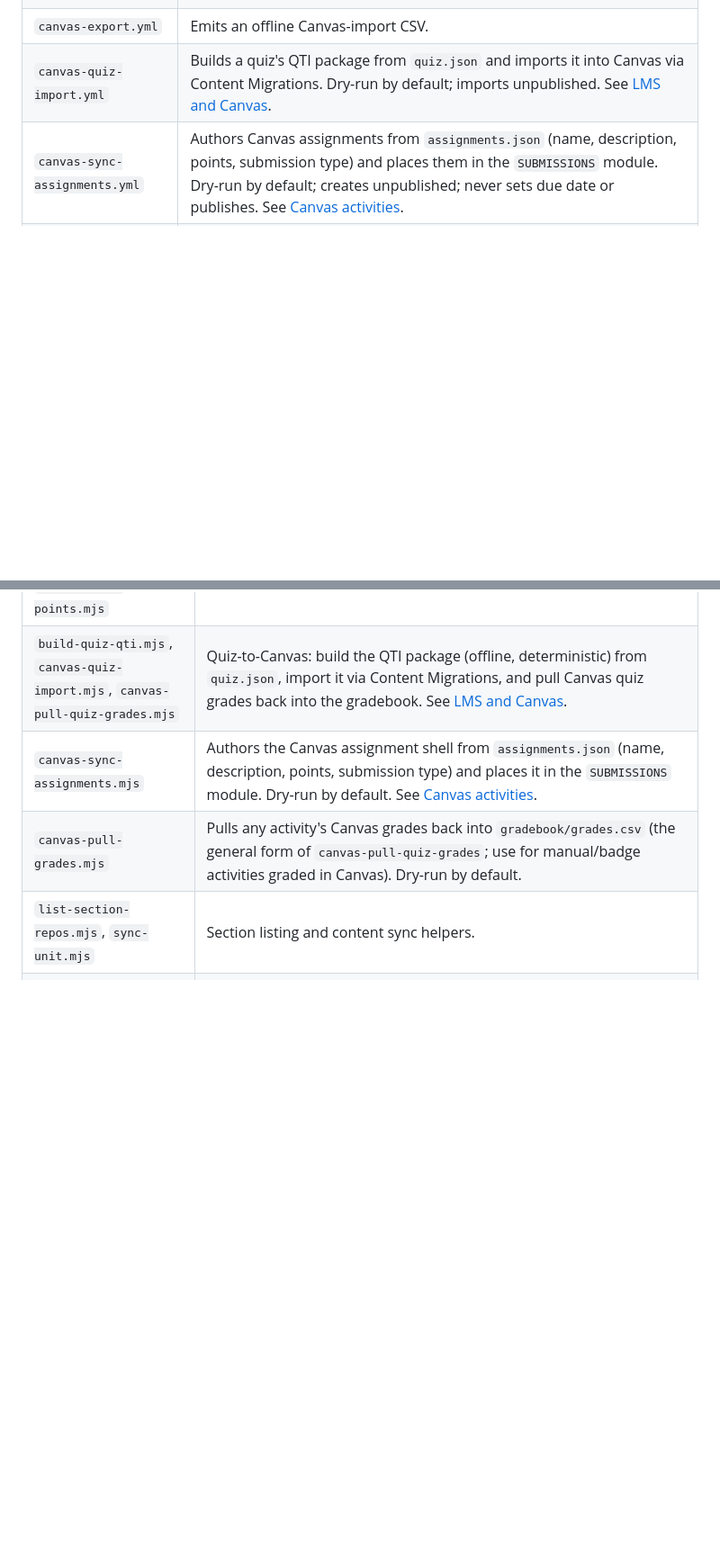
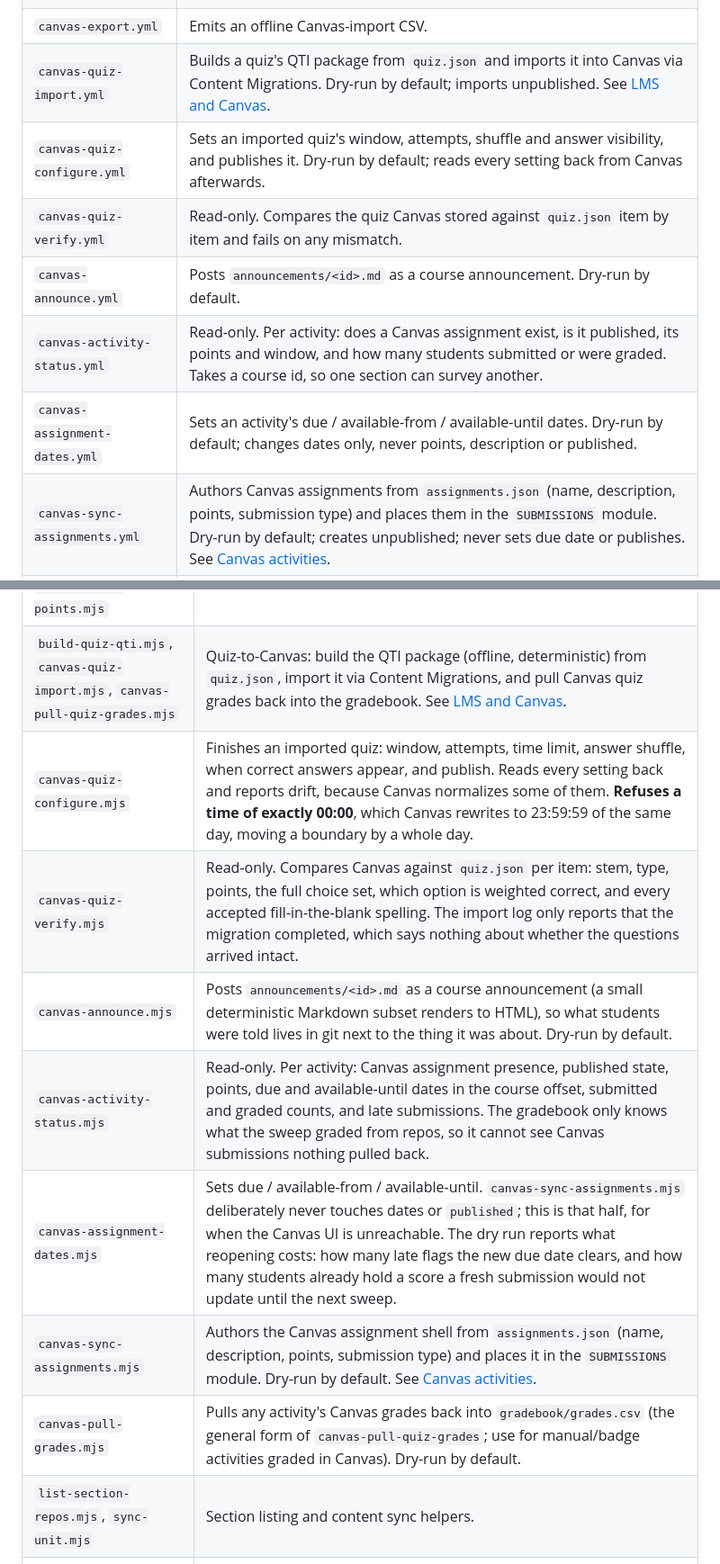
Before and after one commit to tjakoen/github-native-course-platform, a Markdown page: docs/reference.md, 2 parts joined by grey strips. Shown at 90% size. GitHub-like rendering; blank space fills up the shorter version.

```diff
--- a/docs/reference.md
+++ b/docs/reference.md
@@ -91,6 +91,11 @@ acting only on an explicit `execute` / `publish=true`.
 | `canvas-push.yml` | Pushes gradebook scores to Canvas (modes: `check`, `dry-run`, `execute`, `comment`). |
 | `canvas-export.yml` | Emits an offline Canvas-import CSV. |
 | `canvas-quiz-import.yml` | Builds a quiz's QTI package from `quiz.json` and imports it into Canvas via Content Migrations. Dry-run by default; imports unpublished. See [LMS and Canvas](lms-canvas.md). |
+| `canvas-quiz-configure.yml` | Sets an imported quiz's window, attempts, shuffle and answer visibility, and publishes it. Dry-run by default; reads every setting back from Canvas afterwards. |
+| `canvas-quiz-verify.yml` | Read-only. Compares the quiz Canvas stored against `quiz.json` item by item and fails on any mismatch. |
+| `canvas-announce.yml` | Posts `announcements/<id>.md` as a course announcement. Dry-run by default. |
+| `canvas-activity-status.yml` | Read-only. Per activity: does a Canvas assignment exist, is it published, its points and window, and how many students submitted or were graded. Takes a course id, so one section can survey another. |
+| `canvas-assignment-dates.yml` | Sets an activity's due / available-from / available-until dates. Dry-run by default; changes dates only, never points, description or published. |
 | `canvas-sync-assignments.yml` | Authors Canvas assignments from `assignments.json` (name, description, points, submission type) and places them in the `SUBMISSIONS` module. Dry-run by default; creates unpublished; never sets due date or publishes. See [Canvas activities](canvas-activities.md). |
 | `provision-workspaces.yml` | Creates a workspace for a student who has activities but none, adding the student as an admin collaborator on it; backfills a blank `student.json`. Never deletes or renames. |
 | `prune-gradebook.yml` | Drops gradebook rows whose submission repo 404s (deleted/renamed). |
@@ -115,6 +120,11 @@ The shared tools are **byte-identical across all teacher repos**; only
 | `org-audit.mjs` | Read-only cross-org hygiene, a **visibility** pass, and an access audit. Reports a drifted repo name as already graded when the sweep's own matching recovers it, so the action list holds only names that actually cost a grade. **Do not rename a recovered repo:** the gradebook row is keyed on the repo name and a rename never 404s, so `prune-gradebook.mjs` can never clear the stranded row. Reads `student.json` in batched GraphQL (40 repos per request), because one REST call per repo exhausted the hourly quota mid-run and left the access pass unable to complete. |
 | `canvas-push.mjs`, `canvas-export.mjs`, `canvas-pull-points.mjs` | Canvas sync and points reconcile. |
 | `build-quiz-qti.mjs`, `canvas-quiz-import.mjs`, `canvas-pull-quiz-grades.mjs` | Quiz-to-Canvas: build the QTI package (offline, deterministic) from `quiz.json`, import it via Content Migrations, and pull Canvas quiz grades back into the gradebook. See [LMS and Canvas](lms-canvas.md). |
+| `canvas-quiz-configure.mjs` | Finishes an imported quiz: window, attempts, time limit, answer shuffle, when correct answers appear, and publish. Reads every setting back and reports drift, because Canvas normalizes some of them. **Refuses a time of exactly 00:00**, which Canvas rewrites to 23:59:59 of the same day, moving a boundary by a whole day. |
+| `canvas-quiz-verify.mjs` | Read-only. Compares Canvas against `quiz.json` per item: stem, type, points, the full choice set, which option is weighted correct, and every accepted fill-in-the-blank spelling. The import log only reports that the migration completed, which says nothing about whether the questions arrived intact. |
+| `canvas-announce.mjs` | Posts `announcements/<id>.md` as a course announcement (a small deterministic Markdown subset renders to HTML), so what students were told lives in git next to the thing it was about. Dry-run by default. |
+| `canvas-activity-status.mjs` | Read-only. Per activity: Canvas assignment presence, published state, points, due and available-until dates in the course offset, submitted and graded counts, and late submissions. The gradebook only knows what the sweep graded from repos, so it cannot see Canvas submissions nothing pulled back. |
+| `canvas-assignment-dates.mjs` | Sets due / available-from / available-until. `canvas-sync-assignments.mjs` deliberately never touches dates or `published`; this is that half, for when the Canvas UI is unreachable. The dry run reports what reopening costs: how many late flags the new due date clears, and how many students already hold a score a fresh submission would not update until the next sweep. |
 | `canvas-sync-assignments.mjs` | Authors the Canvas assignment shell from `assignments.json` (name, description, points, submission type) and places it in the `SUBMISSIONS` module. Dry-run by default. See [Canvas activities](canvas-activities.md). |
 | `canvas-pull-grades.mjs` | Pulls any activity's Canvas grades back into `gradebook/grades.csv` (the general form of `canvas-pull-quiz-grades`; use for manual/badge activities graded in Canvas). Dry-run by default. |
 | `list-section-repos.mjs`, `sync-unit.mjs` | Section listing and content sync helpers. |
```
Also changed, not shown: docs/lms-canvas.md (+20 -0 lines).
